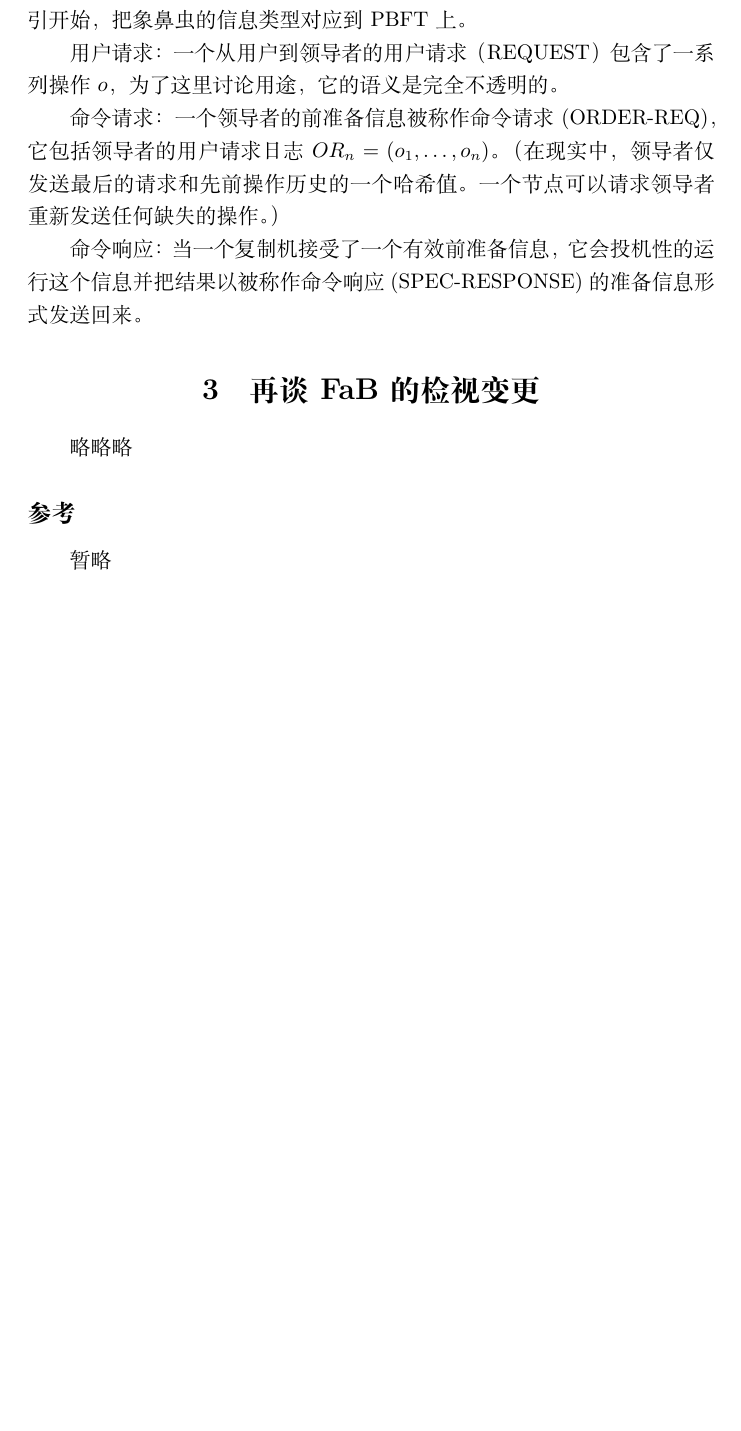
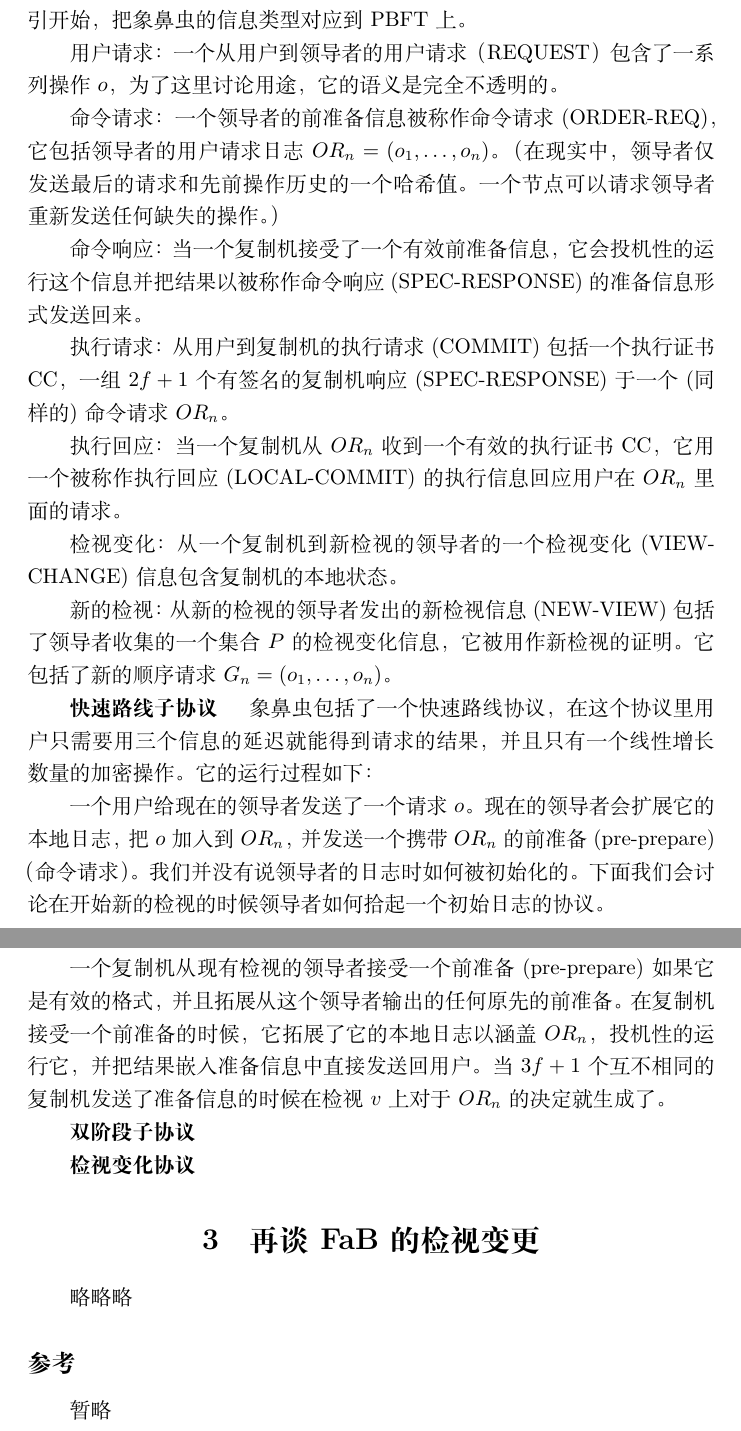
Before and after one commit to renchuqiao/Revisiting-Fast-PBFT, a LaTeX document (Revisiting-Fast-PBFT.tex): part of page 7 of 7 before the commit and two parts of pages 7 and 8 of 8 after it, the two joined at a grey line, cut so that both start at the same text, the shorter picture padded with empty space. Compiled offline with XeLaTeX.

Commit message:
Added page 6

```diff
--- a/Revisiting-Fast-PBFT.tex
+++ b/Revisiting-Fast-PBFT.tex
@@ -167,8 +167,26 @@ FaB[14, 15]在多个方面扩展了Kursawe的方法。首先，快速路线中
 
 命令响应：当一个复制机接受了一个有效前准备信息，它会投机性的运行这个信息并把结果以被称作命令响应(SPEC-RESPONSE)的准备信息形式发送回来。
 
+执行请求：从用户到复制机的执行请求(COMMIT)包括一个执行证书CC，一组$2f + 1$个有签名的复制机响应(SPEC-RESPONSE)于一个(同样的)命令请求$OR_n$。
+
+执行回应：当一个复制机从$OR_n$收到一个有效的执行证书CC，它用一个被称作执行回应(LOCAL-COMMIT)的执行信息回应用户在$OR_n$里面的请求。
+
+检视变化：从一个复制机到新检视的领导者的一个检视变化(VIEW-CHANGE)信息包含复制机的本地状态。
+
+新的检视：从新的检视的领导者发出的新检视信息(NEW-VIEW)包括了领导者收集的一个集合$P$的检视变化信息，它被用作新检视的证明。它包括了新的顺序请求$G_n = (o_1, \ldots, o_n)$。
+
+\textbf{快速路线子协议} \hspace{3mm} 象鼻虫包括了一个快速路线协议，在这个协议里用户只需要用三个信息的延迟就能得到请求的结果，并且只有一个线性增长数量的加密操作。它的运行过程如下：
+
+一个用户给现在的领导者发送了一个请求$o$。现在的领导者会扩展它的本地日志，把$o$加入到$OR_n$，并发送一个携带$OR_n$的前准备(pre-prepare)（命令请求）。我们并没有说领导者的日志时如何被初始化的。下面我们会讨论在开始新的检视的时候领导者如何拾起一个初始日志的协议。
+
+一个复制机从现有检视的领导者接受一个前准备(pre-prepare)如果它是有效的格式，并且拓展从这个领导者输出的任何原先的前准备。在复制机接受一个前准备的时候，它拓展了它的本地日志以涵盖$OR_n$，投机性的运行它，并把结果嵌入准备信息中直接发送回用户。
+当$3f + 1$个互不相同的复制机发送了准备信息的时候在检视$v$上对于$OR_n$的决定就生成了。
 
 
+\textbf{双阶段子协议} \hspace{3mm}
+
+
+\textbf{检视变化协议} \hspace{3mm}
 \section{再谈FaB的检视变更}\label{sec:FaB}
 略略略
 
```
